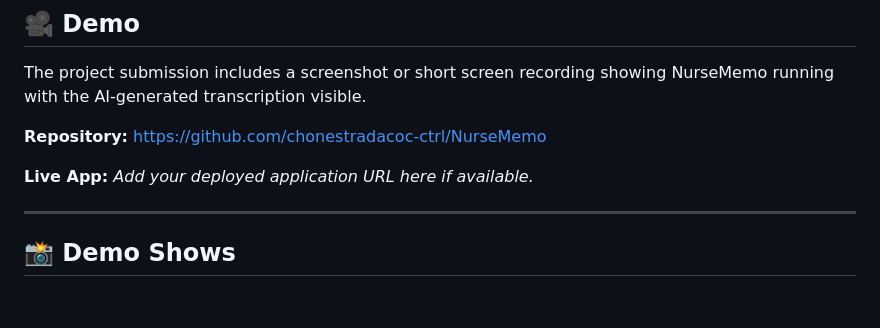
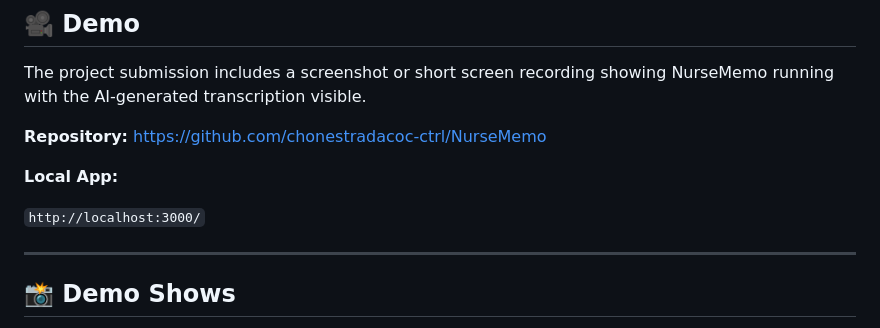
Before and after one commit to chonestradacoc-ctrl/NurseMemo, a Markdown page: README.md, the part around the change. GitHub-like rendering; blank space fills up the shorter version.

Commit message:
Update application demo information

```diff
--- a/README.md
+++ b/README.md
@@ -128,8 +128,9 @@ The project submission includes a screenshot or short screen recording showing N
 **Repository:**
 https://github.com/chonestradacoc-ctrl/NurseMemo
 
-**Live App:**
-*Add your deployed application URL here if available.*
+**Local App:**
+
+`http://localhost:3000/`
 
 ---
 
```
